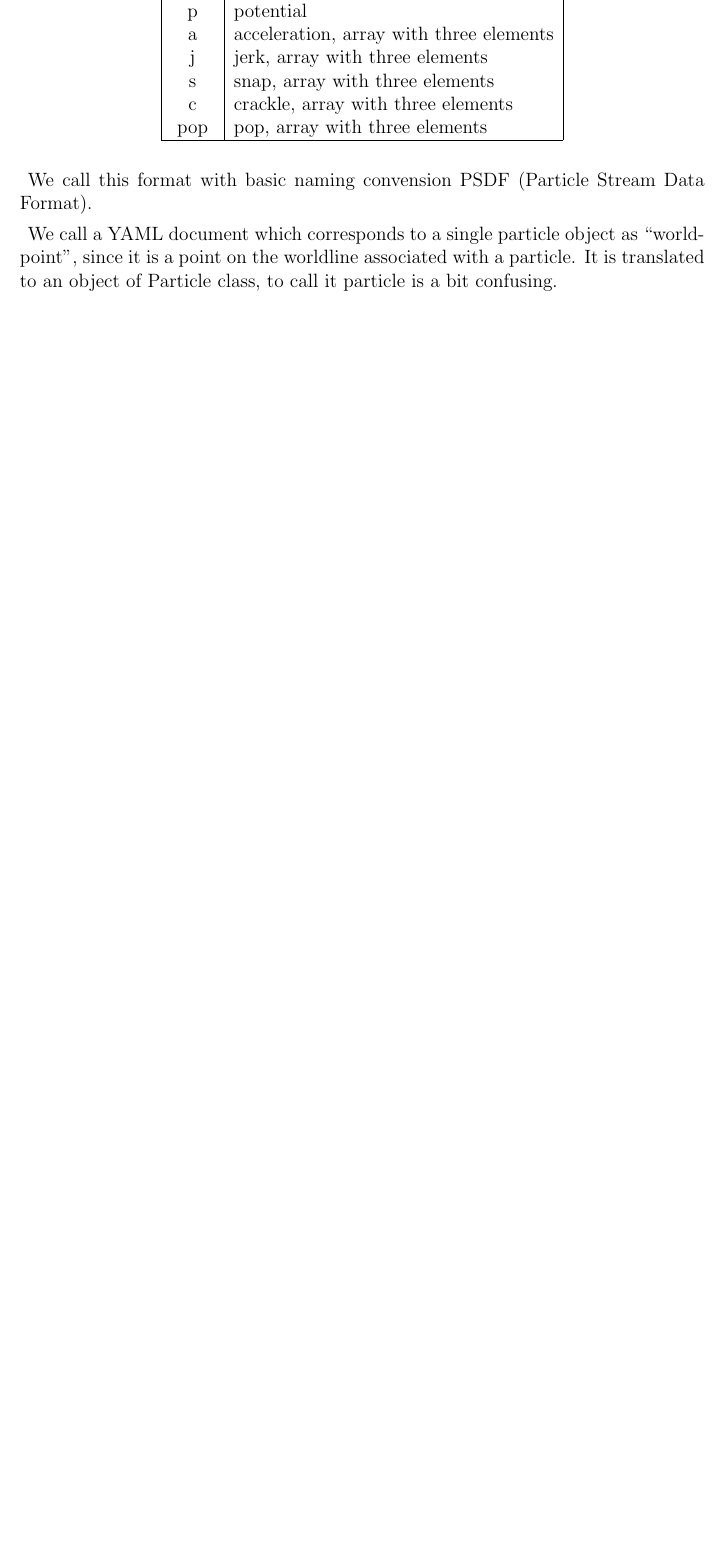
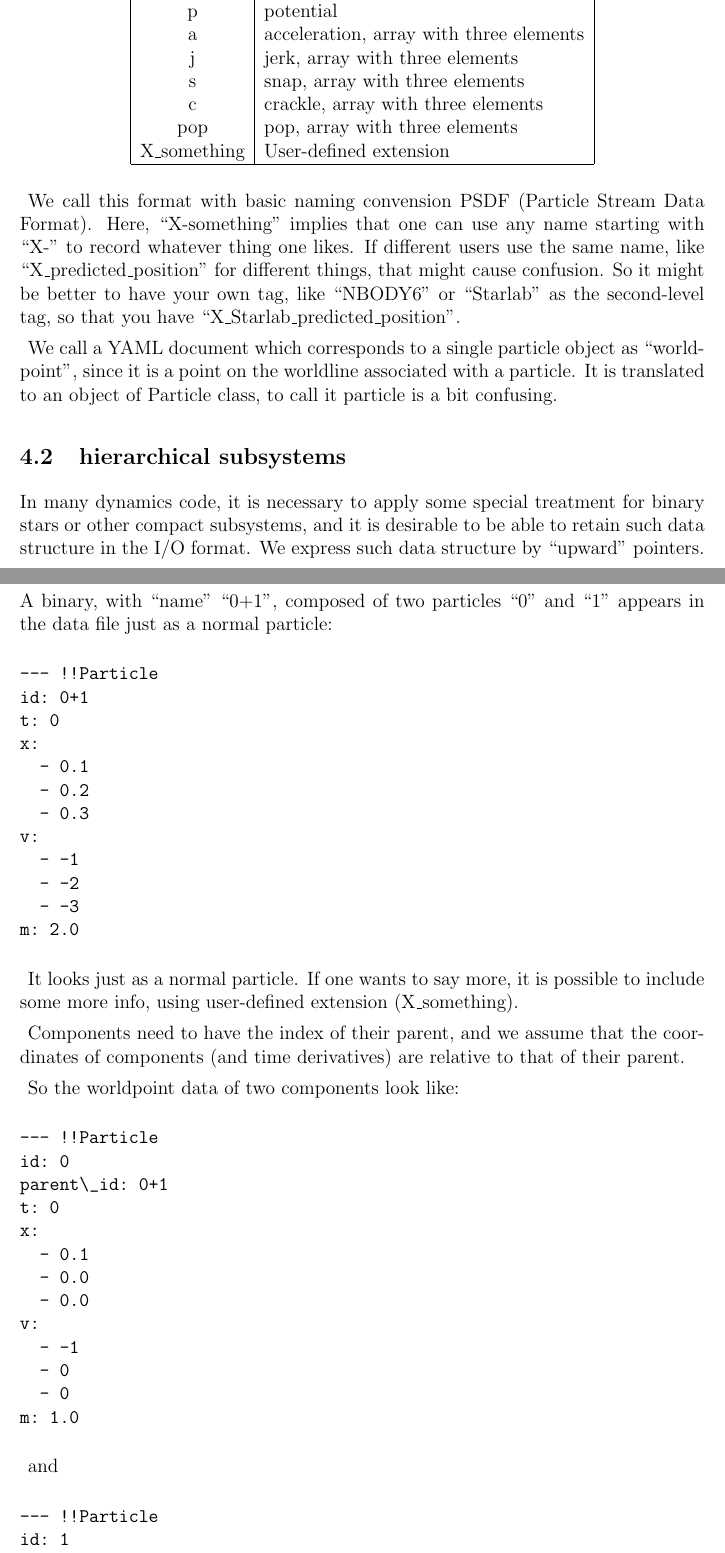
Before and after one commit to jmakino/Particle-Stream-Data-Format, a LaTeX document (data-format.tex): part of page 5 of 9 before the commit and two parts of pages 6 and 7 of 12 after it, the two joined at a grey line, cut so that both start at the same text, the shorter picture padded with empty space. Compiled offline with pdfLaTeX; a LaTeX package or settings file that is missing is left out.

Commit message:
Kobe update

```diff
--- a/data-format.tex
+++ b/data-format.tex
@@ -206,14 +218,89 @@ j  & jerk, array with three elements\\
 s  & snap, array with three elements\\
 c  & crackle, array with three elements\\
 pop  & pop, array with three elements\\
+X\_something & User-defined extension\\
 \hline
 \end{tabular}
 \end{center}
 
 We call this format with basic naming convension PSDF (Particle Stream
-Data Format).
+Data Format). Here, ``X-something'' implies that one can use any name
+starting with ``X-'' to record whatever thing one likes. If different
+users use the same name, like ``X\_predicted\_position'' for different
+things, that might cause confusion. So it might be better to have your
+own tag, like ``NBODY6'' or ``Starlab'' as the second-level tag, so
+that you have ``X\_Starlab\_predicted\_position''.
 
 We call a YAML document which corresponds to a single particle object
 as ``worldpoint'', since it is a point on the worldline associated
 with a particle. It is translated to an object of Particle class, to
 call it particle is a bit confusing.
+
+\subsection{hierarchical subsystems}
+
+In many dynamics code, it is necessary to apply some special treatment
+for binary stars or other compact subsystems, and it is desirable to
+be able to  retain such data structure in the I/O format. We express
+such data structure by ``upward'' pointers. A binary, with ``name''
+``0+1'', composed of two particles ``0'' and ``1'' appears in the data
+file just as a normal particle:
+
+
+\begin{verbatim}
+--- !!Particle
+id: 0+1
+t: 0
+x:
+  - 0.1
+  - 0.2
+  - 0.3
+v:
+  - -1
+  - -2
+  - -3
+m: 2.0
+\end{verbatim}
+
+It looks just as a normal particle. If one wants to say more, it is
+possible to include some more info, using user-defined extension
+(X\_something).
+
+Components need to have the index of their parent, and we assume that
+the coordinates of components (and time derivatives) are relative to
+that of their parent.
+
+So the worldpoint data of two components look like:
+
+\begin{verbatim}
+--- !!Particle
+id: 0
+parent\_id: 0+1
+t: 0
+x:
+  - 0.1
+  - 0.0
+  - 0.0
+v:
+  - -1
+  - 0
+  - 0
+m: 1.0
+\end{verbatim}
+
+and
+
+\begin{verbatim}
+--- !!Particle
+id: 1
+parent\_id: 0+1
+t: 0
+x:
+  - -0.1
+  - 0.0
+  - 0.0
+v:
+  - 1
+  - 0
+  - 0
+m: 1.0
+\end{verbatim}
```
Also changed, not shown: data-format.pdf, data-format.tex (26 more changed lines).
